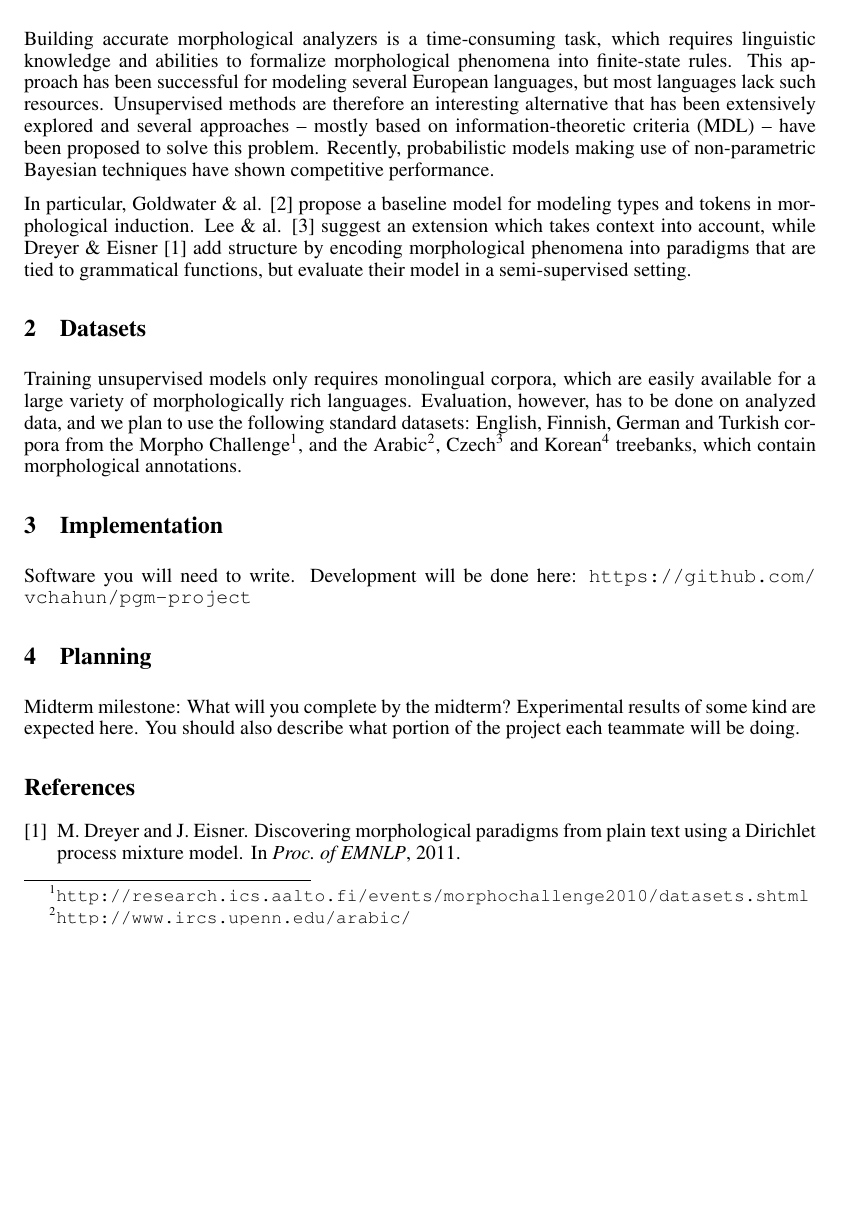
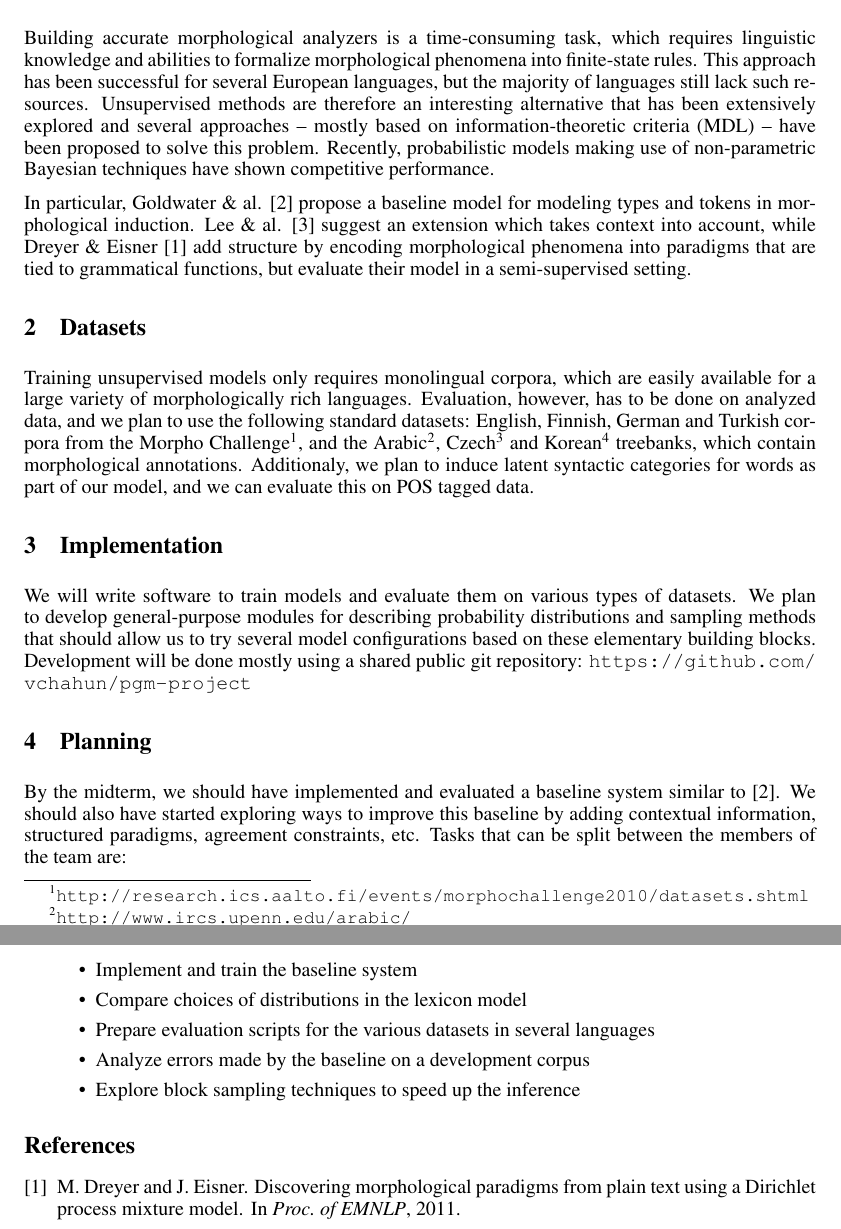
Before and after one commit to morphology/pgm-project, a LaTeX document (doc/proposal.tex): part of page 1 of 2 before the commit and two parts of pages 1 and 2 of 2 after it, the two joined at a grey line, cut so that both start at the same text, the shorter picture padded with empty space. Compiled offline with pdfLaTeX.

Commit message:
Finish draft

```diff
--- a/doc/proposal.tex
+++ b/doc/proposal.tex
@@ -25,19 +25,26 @@ Peter Schulam\\
 \maketitle
 
 \section{Introduction}
-Building accurate morphological analyzers is a time-consuming task, which requires linguistic knowledge and abilities to formalize morphological phenomena into finite-state rules. This approach has been successful for modeling several European languages, but most languages lack such resources. Unsupervised methods are therefore an interesting alternative that has been extensively explored  and several approaches -- mostly based on information-theoretic criteria (MDL) -- have been proposed to solve this problem. Recently, probabilistic models making use of non-parametric Bayesian techniques have shown competitive performance.
+Building accurate morphological analyzers is a time-consuming task, which requires linguistic knowledge and abilities to formalize morphological phenomena into finite-state rules. This approach has been successful for several European languages, but the majority of languages still lack such resources. Unsupervised methods are therefore an interesting alternative that has been extensively explored  and several approaches -- mostly based on information-theoretic criteria (MDL) -- have been proposed to solve this problem. Recently, probabilistic models making use of non-parametric Bayesian techniques have shown competitive performance.
 
 In particular, Goldwater \& al. \cite{goldwater2011} propose a baseline model for modeling types and tokens in morphological induction. Lee \& al. \cite{lee2011} suggest an extension which takes context into account, while Dreyer \& Eisner \cite{dreyer2011} add structure by encoding morphological phenomena into paradigms that are tied to grammatical functions, but evaluate their model in a semi-supervised setting.
 
 \section{Datasets}
-Training unsupervised models only requires monolingual corpora, which are easily available for a large variety of morphologically rich languages. Evaluation, however, has to be done on analyzed data, and we plan to use the following standard datasets: English, Finnish, German and Turkish corpora from the Morpho Challenge\footnote{\url{http://research.ics.aalto.fi/events/morphochallenge2010/datasets.shtml}}, and the Arabic\footnote{\url{http://www.ircs.upenn.edu/arabic/}}, Czech\footnote{\url{http://ufal.mff.cuni.cz/pcedt2.0/}} and Korean\footnote{\url{http://www.cis.upenn.edu/~xtag/koreantag/}} treebanks, which contain morphological annotations.
+Training unsupervised models only requires monolingual corpora, which are easily available for a large variety of morphologically rich languages. Evaluation, however, has to be done on analyzed data, and we plan to use the following standard datasets: English, Finnish, German and Turkish corpora from the Morpho Challenge\footnote{\url{http://research.ics.aalto.fi/events/morphochallenge2010/datasets.shtml}}, and the Arabic\footnote{\url{http://www.ircs.upenn.edu/arabic/}}, Czech\footnote{\url{http://ufal.mff.cuni.cz/pcedt2.0/}} and Korean\footnote{\url{http://www.cis.upenn.edu/~xtag/koreantag/}} treebanks, which contain morphological annotations. Additionaly, we plan to induce latent syntactic categories for words as part of our model, and we can evaluate this on POS tagged data.
 
 \section{Implementation}
-Software you will need to write.
-Development will be done here: \url{https://github.com/vchahun/pgm-project}
+We will write software to train models and evaluate them on various types of datasets. We plan to develop general-purpose modules for describing probability distributions and sampling methods that should allow us to try several model configurations based on these elementary building blocks. Development will be done mostly using a shared public git repository: \url{https://github.com/vchahun/pgm-project}
 
 \section{Planning}
-Midterm milestone: What will you complete by the midterm? Experimental results of some kind are expected here. You should also describe what portion of the project each teammate will be doing.
+By the midterm, we should have implemented and evaluated a baseline system similar to \cite{goldwater2011}. We should also have started exploring ways to improve this baseline by adding contextual information, structured paradigms, agreement constraints, etc.
+Tasks that can be split between the members of the team are:
+\begin{itemize}
+  \item Implement and train the baseline system
+  \item Compare choices of distributions in the lexicon model
+  \item Prepare evaluation scripts for the various datasets in several languages
+  \item Analyze errors made by the baseline on a development corpus
+  \item Explore block sampling techniques to speed up the inference
+\end{itemize}
 
 \bibliographystyle{plain}
 \bibliography{bibliography}
```
